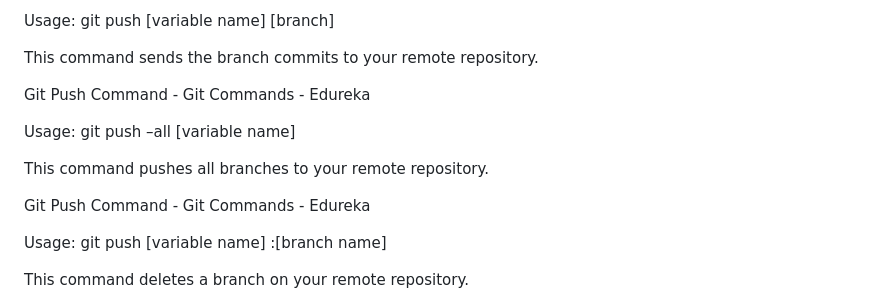
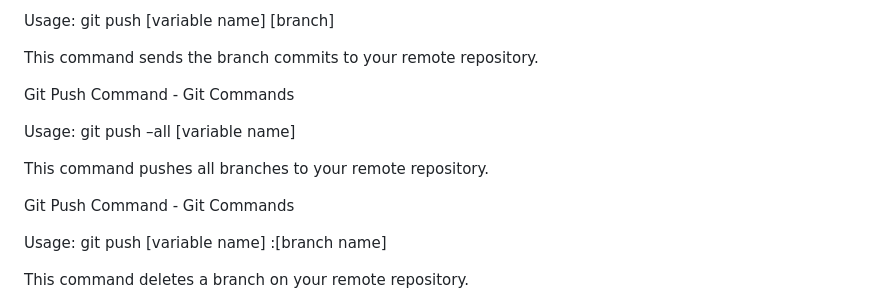
Before and after one commit to na-talia/git-test, a Markdown page: README.md, the part around the change. GitHub-like rendering.

```diff
--- a/README.md
+++ b/README.md
@@ -185,13 +185,13 @@ Usage: git push [variable name] [branch]
 
 This command sends the branch commits to your remote repository.
 
-Git Push Command - Git Commands - Edureka
+Git Push Command - Git Commands
 
 Usage: git push –all [variable name]
 
 This command pushes all branches to your remote repository.
 
-Git Push Command - Git Commands - Edureka
+Git Push Command - Git Commands
 
 Usage: git push [variable name] :[branch name]
 
```
